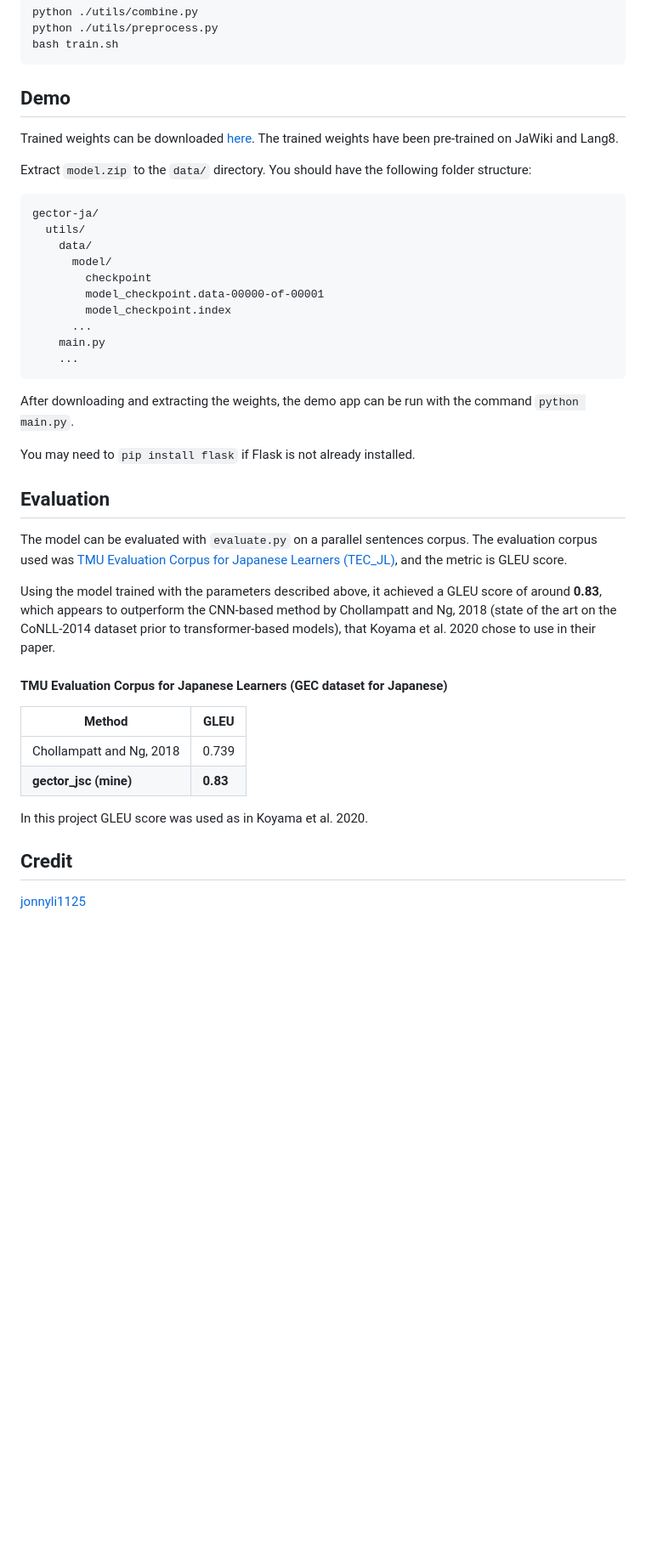
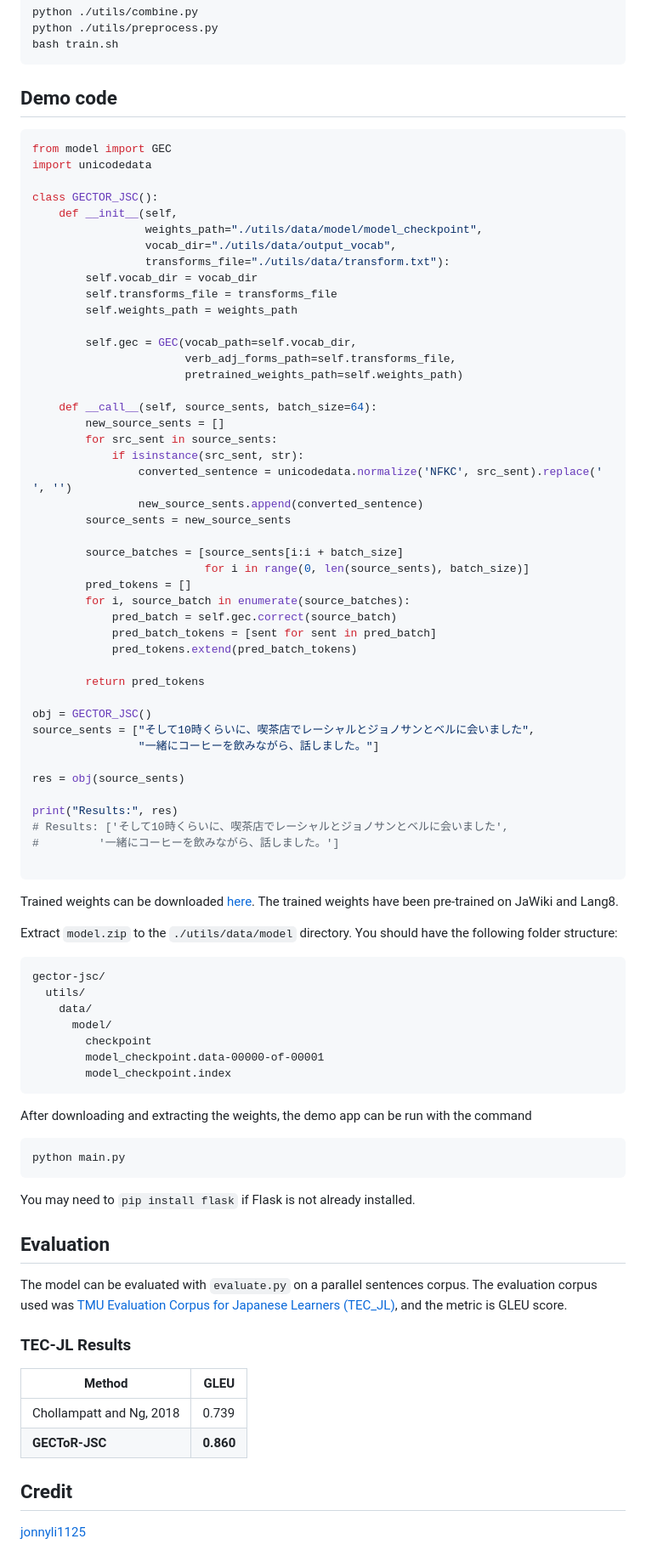
Before and after one commit to phkhanhtrinh23/japanese_spelling_correction, a Markdown page: README.md, the part around one of its changes. Shown at 85% size. Drawn GitHub-style; blank space fills up the shorter version.

````diff
--- a/README.md
+++ b/README.md
@@ -46,26 +48,72 @@ python ./utils/preprocess.py
 bash train.sh
 ```
 
-## Demo
+## Demo code
+```python
+from model import GEC
+import unicodedata
+
+class GECTOR_JSC():
+    def __init__(self,
+                 weights_path="./utils/data/model/model_checkpoint",
+                 vocab_dir="./utils/data/output_vocab",
+                 transforms_file="./utils/data/transform.txt"):
+        self.vocab_dir = vocab_dir
+        self.transforms_file = transforms_file
+        self.weights_path = weights_path
+
+        self.gec = GEC(vocab_path=self.vocab_dir,
+                       verb_adj_forms_path=self.transforms_file,
+                       pretrained_weights_path=self.weights_path)
+
+    def __call__(self, source_sents, batch_size=64):
+        new_source_sents = []
+        for src_sent in source_sents:
+            if isinstance(src_sent, str):
+                converted_sentence = unicodedata.normalize('NFKC', src_sent).replace(' ', '')
+                new_source_sents.append(converted_sentence)
+        source_sents = new_source_sents
+
+        source_batches = [source_sents[i:i + batch_size]
+                          for i in range(0, len(source_sents), batch_size)]
+        pred_tokens = []
+        for i, source_batch in enumerate(source_batches):
+            pred_batch = self.gec.correct(source_batch)
+            pred_batch_tokens = [sent for sent in pred_batch]
+            pred_tokens.extend(pred_batch_tokens)
+
+        return pred_tokens
+
+obj = GECTOR_JSC()
+source_sents = ["そして10時くらいに、喫茶店でレーシャルとジョノサンとベルに会いました",
+                "一緒にコーヒーを飲みながら、話しました。"]
+
+res = obj(source_sents)
+
+print("Results:", res)
+# Results: ['そして10時くらいに、喫茶店でレーシャルとジョノサンとベルに会いました',
+#         '一緒にコーヒーを飲みながら、話しました。']
+
+```
 
 Trained weights can be downloaded [here](https://drive.google.com/file/d/1nhWzDZnZKxLvqwYMLlwRNOkMK2aXv4-5/view?usp=sharing). The trained weights have been pre-trained on JaWiki and Lang8.
 
-Extract `model.zip` to the `data/` directory. You should have the following folder structure:
+Extract `model.zip` to the `./utils/data/model` directory. You should have the following folder structure:
 
 ```
-gector-ja/
+gector-jsc/
   utils/
     data/
       model/
         checkpoint
         model_checkpoint.data-00000-of-00001
         model_checkpoint.index
-      ...
-    main.py
-    ...
 ```
 
-After downloading and extracting the weights, the demo app can be run with the command `python main.py`.
+After downloading and extracting the weights, the demo app can be run with the command
+```python
+python main.py
+```
 
 You may need to `pip install flask` if Flask is not already installed.
 
@@ -73,15 +121,12 @@ You may need to `pip install flask` if Flask is not already installed.
 
 The model can be evaluated with `evaluate.py` on a parallel sentences corpus. The evaluation corpus used was [TMU Evaluation Corpus for Japanese Learners (TEC_JL)](https://github.com/koyama-aomi/TEC-JL), and the metric is GLEU score.
 
-Using the model trained with the parameters described above, it achieved a GLEU score of around **0.83**, which appears to outperform the CNN-based method by Chollampatt and Ng, 2018 (state of the art on the CoNLL-2014 dataset prior to transformer-based models), that Koyama et al. 2020 chose to use in their paper.
+### TEC-JL Results
+| Method                    | GLEU     |
+| ------------------------- | -------- |
+| Chollampatt and Ng, 2018  | 0.739    |
+| **GECToR-JSC**            | **0.860**|
 
-#### TMU Evaluation Corpus for Japanese Learners (GEC dataset for Japanese)
-| Method                    | GLEU  |
-| ------------------------- | ----- |
-| Chollampatt and Ng, 2018  | 0.739 |
-| __gector_jsc (mine)__  | __0.83__  |
-
-In this project GLEU score was used as in Koyama et al. 2020.
 
 ## Credit
 [jonnyli1125
````
Also changed, not shown: other parts of README.md (+12 -10 lines).
